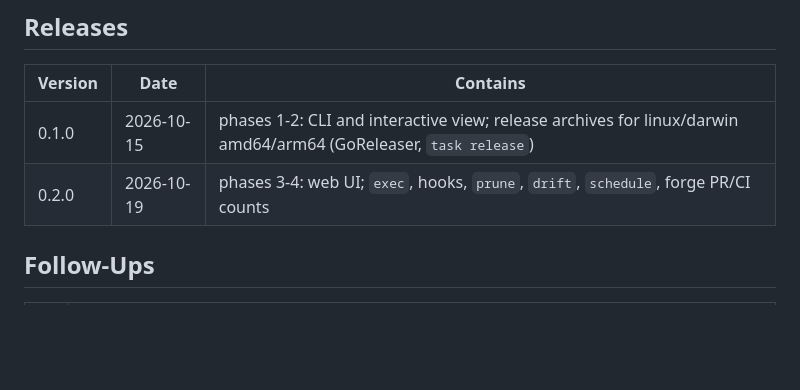
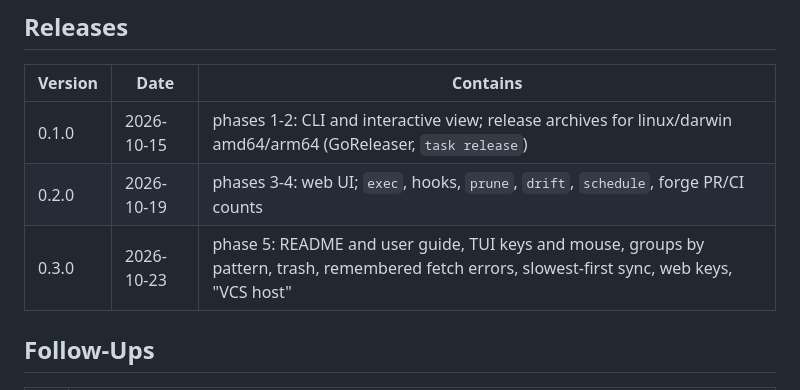
Before and after one commit to adegoodyer/mrm, a Markdown page: docs/03-roadmap.md, the part around one of its changes. GitHub-like rendering; blank space fills up the shorter version.

```diff
--- a/docs/03-roadmap.md
+++ b/docs/03-roadmap.md
@@ -107,6 +107,7 @@ Ideas from using 0.2.0, for 0.3.0.
 | ------- | ---------- | ---------------------------------------------------------------------------------------------------------------- |
 | 0.1.0   | 2026-10-15 | phases 1-2: CLI and interactive view; release archives for linux/darwin amd64/arm64 (GoReleaser, `task release`) |
 | 0.2.0   | 2026-10-19 | phases 3-4: web UI; `exec`, hooks, `prune`, `drift`, `schedule`, forge PR/CI counts                              |
+| 0.3.0   | 2026-10-23 | phase 5: README and user guide, TUI keys and mouse, groups by pattern, trash, remembered fetch errors, slowest-first sync, web keys, "VCS host" |
 
 ## Follow-Ups
 
```
Also changed, not shown: other parts of docs/03-roadmap.md (+1 -1 lines), CHANGELOG.md (+4 -0 lines).
